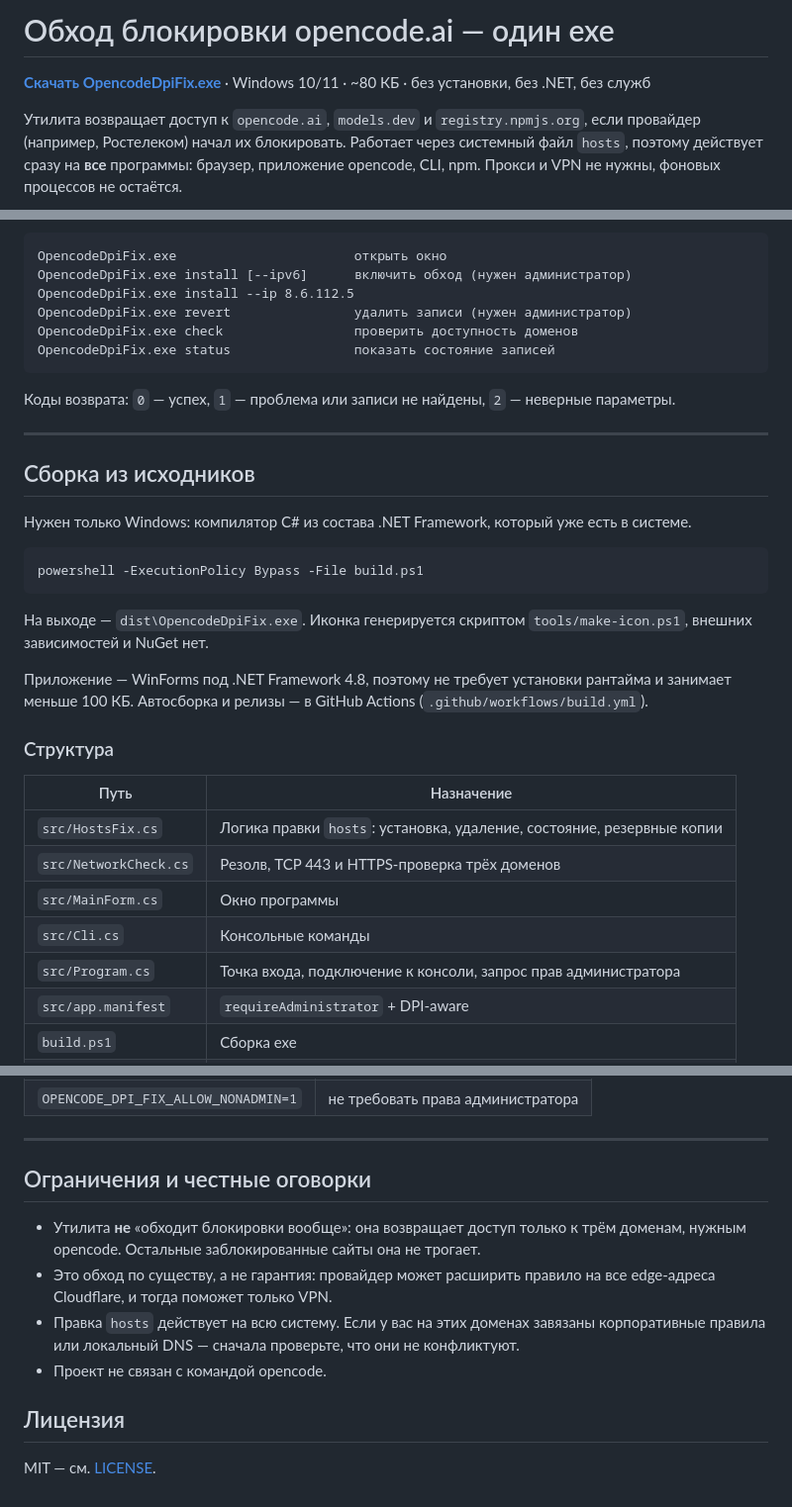
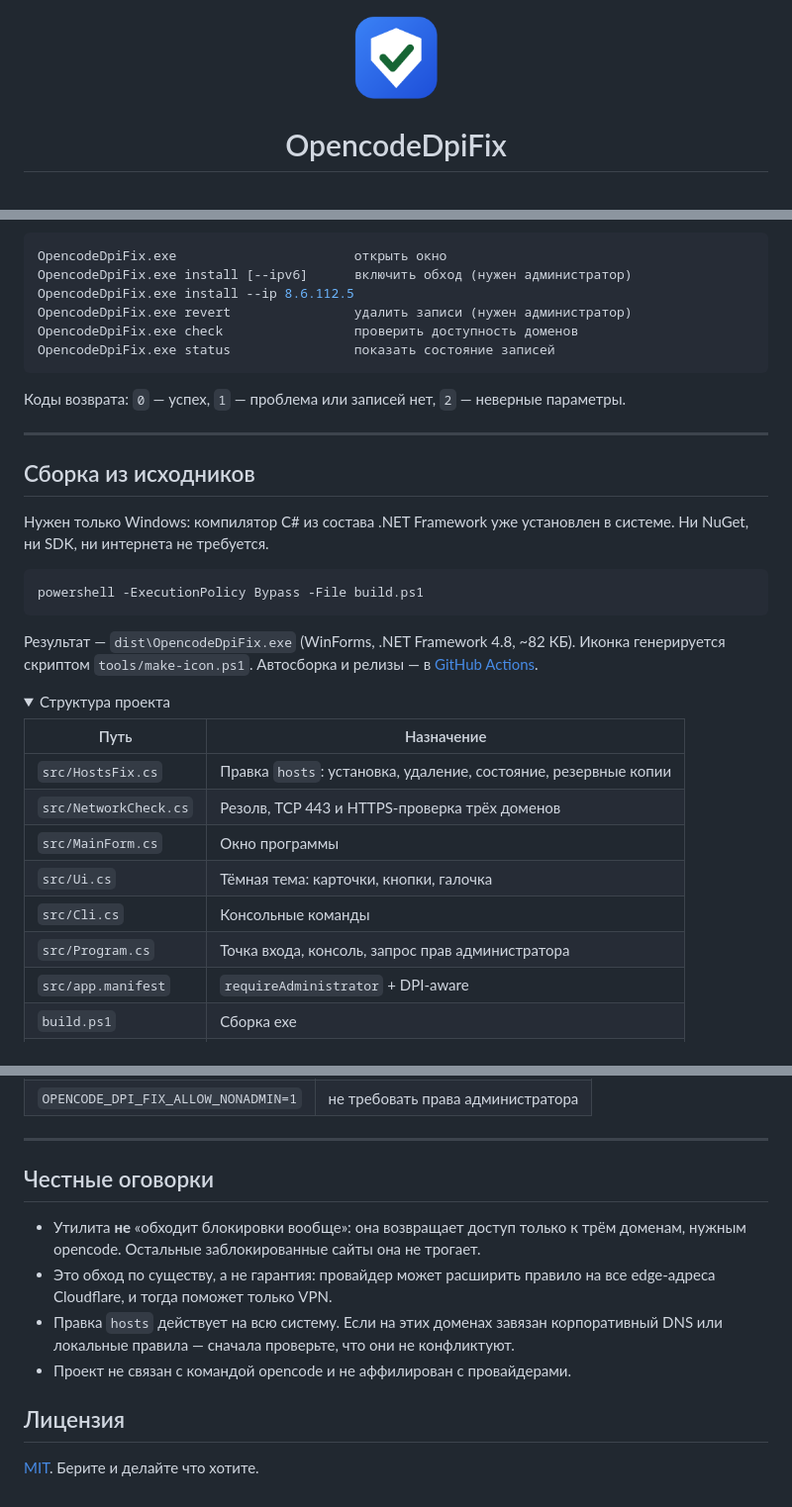
Before and after one commit to d1m40fficial/opencode-dpi-fix, a Markdown page: README.md, 3 parts joined by grey strips. Shown at 99% size. GitHub-like rendering; pictures changed too: docs/icon.png (added); folded sections open.

````diff
--- a/README.md
+++ b/README.md
@@ -1,9 +1,6 @@
-# Обход блокировки opencode.ai — один exe
+<div align="center">
 
-**[Скачать OpencodeDpiFix.exe](../../releases/latest)** · Windows 10/11 · ~80 КБ · без установки, без .NET, без служб
+<img src="docs/icon.png" width="88" alt="OpencodeDpiFix">
 
-Утилита возвращает доступ к `opencode.ai`, `models.dev` и `registry.npmjs.org`, если провайдер
-(например, Ростелеком) начал их блокировать. Работает через системный файл `hosts`,
-поэтому действует сразу на **все** программы: браузер, приложение opencode, CLI, npm.
-Прокси и VPN не нужны, фоновых процессов не остаётся.
+# OpencodeDpiFix
 
@@ -84,33 +99,34 @@ OpencodeDpiFix.exe check                 проверить доступност
 OpencodeDpiFix.exe status                показать состояние записей
 ```
 
-Коды возврата: `0` — успех, `1` — проблема или записи не найдены, `2` — неверные параметры.
+Коды возврата: `0` — успех, `1` — проблема или записей нет, `2` — неверные параметры.
 
 ---
 
 ## Сборка из исходников
 
-Нужен только Windows: компилятор C# из состава .NET Framework, который уже есть в системе.
+Нужен только Windows: компилятор C# из состава .NET Framework уже установлен в системе.
+Ни NuGet, ни SDK, ни интернета не требуется.
 
 ```powershell
 powershell -ExecutionPolicy Bypass -File build.ps1
 ```
 
-На выходе — `dist\OpencodeDpiFix.exe`. Иконка генерируется скриптом `tools/make-icon.ps1`,
-внешних зависимостей и NuGet нет.
+Результат — `dist\OpencodeDpiFix.exe` (WinForms, .NET Framework 4.8, ~82 КБ).
+Иконка генерируется скриптом `tools/make-icon.ps1`. Автосборка и релизы — в
+[GitHub Actions](.github/workflows/build.yml).
 
-Приложение — WinForms под .NET Framework 4.8, поэтому не требует установки рантайма
-и занимает меньше 100 КБ. Автосборка и релизы — в GitHub Actions (`.github/workflows/build.yml`).
-
-### Структура
+<details>
+<summary>Структура проекта</summary>
 
 | Путь | Назначение |
 |---|---|
-| `src/HostsFix.cs` | Логика правки `hosts`: установка, удаление, состояние, резервные копии |
+| `src/HostsFix.cs` | Правка `hosts`: установка, удаление, состояние, резервные копии |
 | `src/NetworkCheck.cs` | Резолв, TCP 443 и HTTPS-проверка трёх доменов |
 | `src/MainForm.cs` | Окно программы |
+| `src/Ui.cs` | Тёмная тема: карточки, кнопки, галочка |
 | `src/Cli.cs` | Консольные команды |
-| `src/Program.cs` | Точка входа, подключение к консоли, запрос прав администратора |
+| `src/Program.cs` | Точка входа, консоль, запрос прав администратора |
 | `src/app.manifest` | `requireAdministrator` + DPI-aware |
 | `build.ps1` | Сборка exe |
 | `legacy/` | Исходные `.cmd`/`.ps1`-скрипты, из которых выросла утилита |
@@ -125,15 +146,15 @@ powershell -ExecutionPolicy Bypass -File build.ps1
 ---
 
-## Ограничения и честные оговорки
+## Честные оговорки
 
 - Утилита **не** «обходит блокировки вообще»: она возвращает доступ только к трём доменам,
   нужным opencode. Остальные заблокированные сайты она не трогает.
 - Это обход по существу, а не гарантия: провайдер может расширить правило на все
   edge-адреса Cloudflare, и тогда поможет только VPN.
-- Правка `hosts` действует на всю систему. Если у вас на этих доменах завязаны корпоративные
-  правила или локальный DNS — сначала проверьте, что они не конфликтуют.
-- Проект не связан с командой opencode.
+- Правка `hosts` действует на всю систему. Если на этих доменах завязан корпоративный
+  DNS или локальные правила — сначала проверьте, что они не конфликтуют.
+- Проект не связан с командой opencode и не аффилирован с провайдерами.
 
 ## Лицензия
 
-MIT — см. [LICENSE](LICENSE).
+[MIT](LICENSE). Берите и делайте что хотите.
````
Also changed, not shown: other parts of README.md (+70 -47 lines), README.en.md (added, +163 -0 lines), 1 other file.
